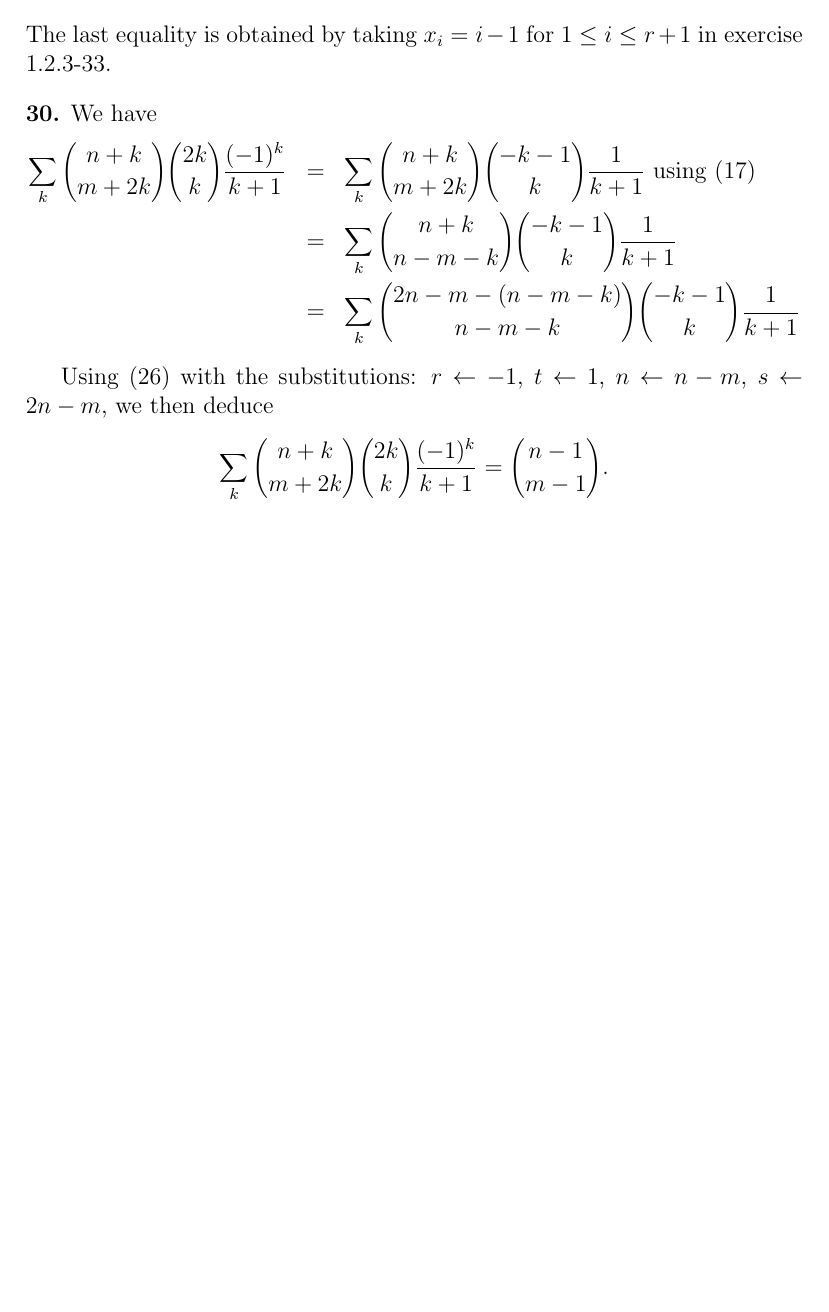
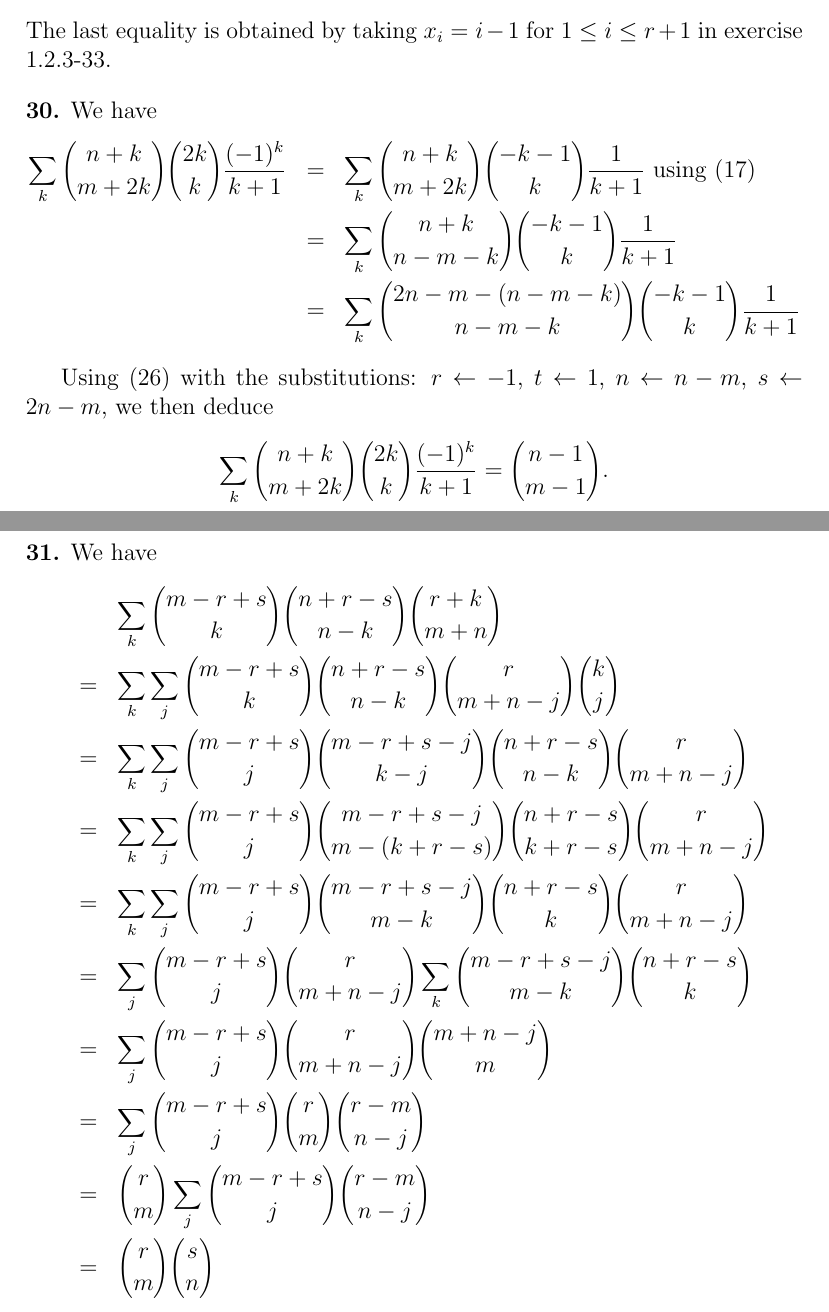
Before and after one commit to l0stman/taocp, a LaTeX document (chap1/1.2/1.2.6/1.2.6.tex): part of page 14 of 14 before the commit and two parts of pages 14 and 15 of 15 after it, the two joined at a grey line, cut so that both start at the same text, the shorter picture padded with empty space. Compiled offline with pdfLaTeX.

Commit message:
Add solution to exercise 1.2.6 31.

```diff
--- a/chap1/1.2/1.2.6/1.2.6.tex
+++ b/chap1/1.2/1.2.6/1.2.6.tex
@@ -562,4 +562,25 @@ $s \la 2n - m$, we then deduce
 \[ \sum_k {n+k \choose m+2k} {2k \choose k} \frac{(-1)^k}{k+1} = {n-1
   \choose m-1}.\]
 
+\newpar{31}  We have
+\begin{eqnarray*}
+  && \sum_k {m-r+s \choose k} {n+r-s \choose n-k} {r+k \choose
+    m+n}\\
+  &=& \sum_k \sum_j {m-r+s \choose k} {n+r-s \choose n-k}{r
+    \choose m+n -j}{k \choose j} \\
+  &=& \sum_k \sum_j {m-r+s \choose
+    j}{m-r+s-j \choose k-j} {n+r-s \choose n-k} {r \choose m+n -j} \\
+  &=& \sum_k \sum_j {m-r+s \choose j} {m-r+s -j \choose m-(k+r-s)}{n+r-s
+    \choose k+r-s} {r \choose m+n - j} \\
+  &=& \sum_k \sum_j {m-r+s \choose j} {m-r+s - j \choose m-k} {n+r-s
+    \choose k} {r \choose m+n -j } \\
+  &=& \sum_j {m-r+s \choose j} {r \choose m+n -j} \sum_k {m-r+s -j
+    \choose m-k} {n+r-s \choose k} \\
+  &=& \sum_j {m-r+s \choose j} {r \choose m+n - j} {m + n - j \choose
+    m} \\
+  &=& \sum_j {m-r + s \choose j} {r \choose m} {r -m \choose n - j} \\
+  &=& {r \choose m} \sum_j {m-r+s \choose j} {r-m \choose n-j} \\
+  &=& {r \choose m} {s \choose n}
+\end{eqnarray*}
+
 \end{document}
```
